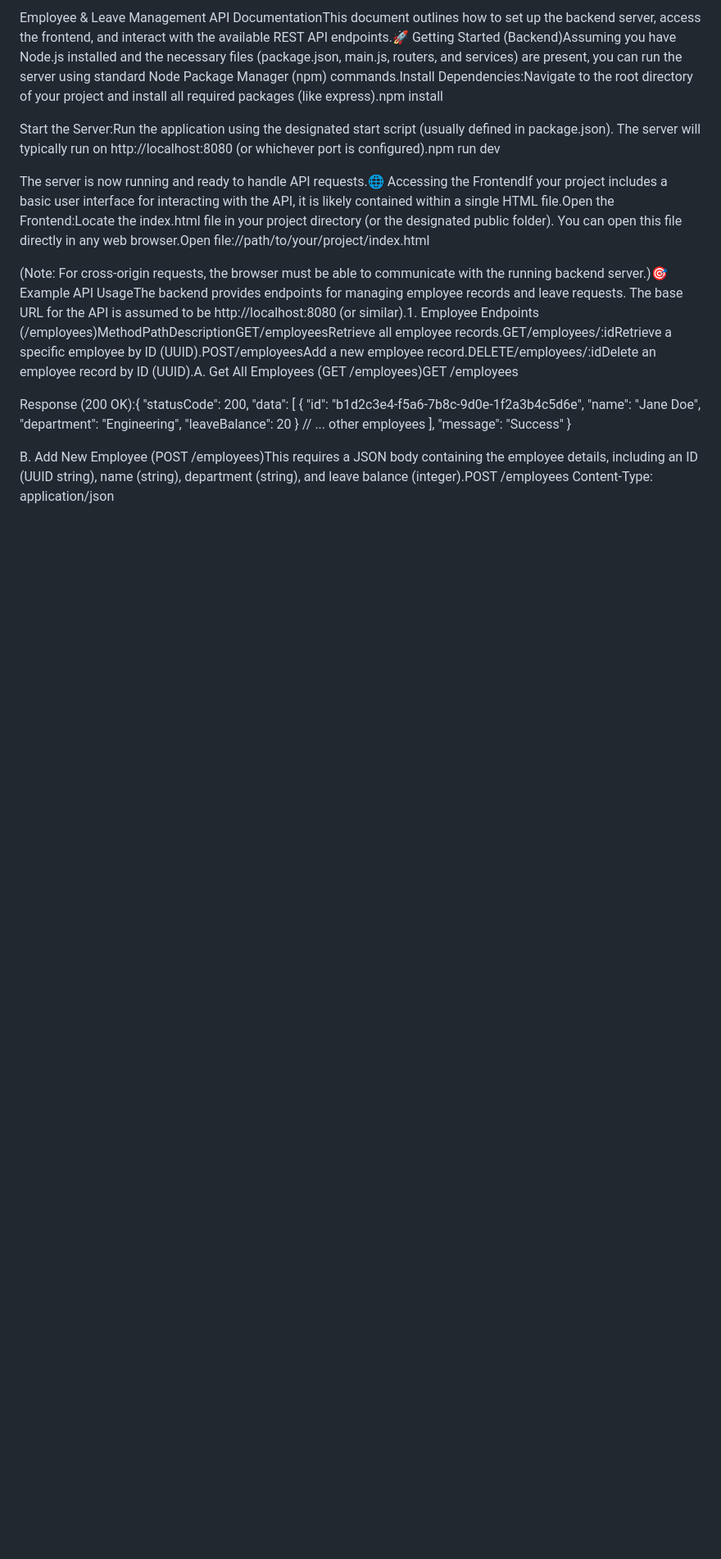
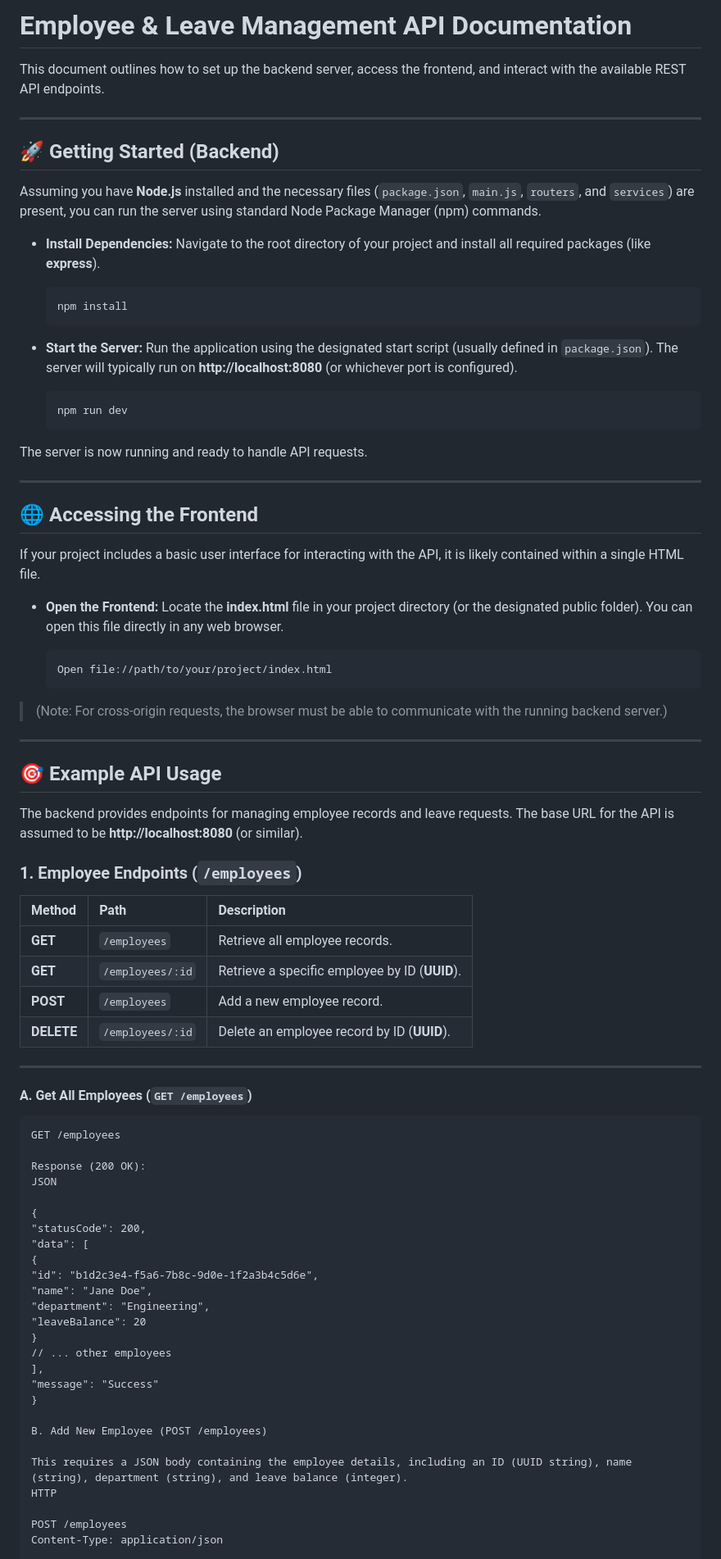
Before and after one commit to GiangDung/HRM-Labs-Test, a Markdown page: README.md, the part around the change printed below. Shown: that part at 82% size. Drawn GitHub-style; blank space fills up the shorter version.

Commit message:
Fix: README.md

````diff
--- a/README.md
+++ b/README.md
@@ -1,31 +1,89 @@
-Employee & Leave Management API DocumentationThis document outlines how to set up the backend server, access the frontend, and interact with the available REST API endpoints.🚀 Getting Started (Backend)Assuming you have Node.js installed and the necessary files (package.json, main.js, routers, and services) are present, you can run the server using standard Node Package Manager (npm) commands.Install Dependencies:Navigate to the root directory of your project and install all required packages (like express).npm install
+# Employee & Leave Management API Documentation
 
+This document outlines how to set up the backend server, access the frontend, and interact with the available REST API endpoints.
 
-Start the Server:Run the application using the designated start script (usually defined in package.json). The server will typically run on http://localhost:8080 (or whichever port is configured).npm run dev
+---
 
+## 🚀 Getting Started (Backend)
 
-The server is now running and ready to handle API requests.🌐 Accessing the FrontendIf your project includes a basic user interface for interacting with the API, it is likely contained within a single HTML file.Open the Frontend:Locate the index.html file in your project directory (or the designated public folder). You can open this file directly in any web browser.Open file://path/to/your/project/index.html
+Assuming you have **Node.js** installed and the necessary files (`package.json`, `main.js`, `routers`, and `services`) are present, you can run the server using standard Node Package Manager (npm) commands.
 
+* **Install Dependencies:**
+    Navigate to the root directory of your project and install all required packages (like **express**).
 
-(Note: For cross-origin requests, the browser must be able to communicate with the running backend server.)🎯 Example API UsageThe backend provides endpoints for managing employee records and leave requests. The base URL for the API is assumed to be http://localhost:8080 (or similar).1. Employee Endpoints (/employees)MethodPathDescriptionGET/employeesRetrieve all employee records.GET/employees/:idRetrieve a specific employee by ID (UUID).POST/employeesAdd a new employee record.DELETE/employees/:idDelete an employee record by ID (UUID).A. Get All Employees (GET /employees)GET /employees
+    ```bash
+    npm install
+    ```
 
+* **Start the Server:**
+    Run the application using the designated start script (usually defined in `package.json`). The server will typically run on **http://localhost:8080** (or whichever port is configured).
 
-Response (200 OK):{
-  "statusCode": 200,
-  "data": [
-    {
-      "id": "b1d2c3e4-f5a6-7b8c-9d0e-1f2a3b4c5d6e",
-      "name": "Jane Doe",
-      "department": "Engineering",
-      "leaveBalance": 20
-    }
-    // ... other employees
-  ],
-  "message": "Success"
+    ```bash
+    npm run dev
+    ```
+
+The server is now running and ready to handle API requests.
+
+---
+
+## 🌐 Accessing the Frontend
+
+If your project includes a basic user interface for interacting with the API, it is likely contained within a single HTML file.
+
+* **Open the Frontend:**
+    Locate the **index.html** file in your project directory (or the designated public folder). You can open this file directly in any web browser.
+
+    ```
+    Open file://path/to/your/project/index.html
+    ```
+
+> (Note: For cross-origin requests, the browser must be able to communicate with the running backend server.)
+
+---
+
+## 🎯 Example API Usage
+
+The backend provides endpoints for managing employee records and leave requests. The base URL for the API is assumed to be **http://localhost:8080** (or similar).
+
+### 1. Employee Endpoints (`/employees`)
+
+| Method | Path | Description |
+| :--- | :--- | :--- |
+| **GET** | `/employees` | Retrieve all employee records. |
+| **GET** | `/employees/:id` | Retrieve a specific employee by ID (**UUID**). |
+| **POST** | `/employees` | Add a new employee record. |
+| **DELETE** | `/employees/:id` | Delete an employee record by ID (**UUID**). |
+
+---
+
+#### A. Get All Employees (`GET /employees`)
+
+```http
+GET /employees
+
+Response (200 OK):
+JSON
+
+{
+"statusCode": 200,
+"data": [
+{
+"id": "b1d2c3e4-f5a6-7b8c-9d0e-1f2a3b4c5d6e",
+"name": "Jane Doe",
+"department": "Engineering",
+"leaveBalance": 20
+}
+// ... other employees
+],
+"message": "Success"
 }
 
+B. Add New Employee (POST /employees)
 
-B. Add New Employee (POST /employees)This requires a JSON body containing the employee details, including an ID (UUID string), name (string), department (string), and leave balance (integer).POST /employees
+This requires a JSON body containing the employee details, including an ID (UUID string), name (string), department (string), and leave balance (integer).
+HTTP
+
+POST /employees
 Content-Type: application/json
 
 {
````
Also changed, not shown: other parts of README.md (+59 -29 lines).
